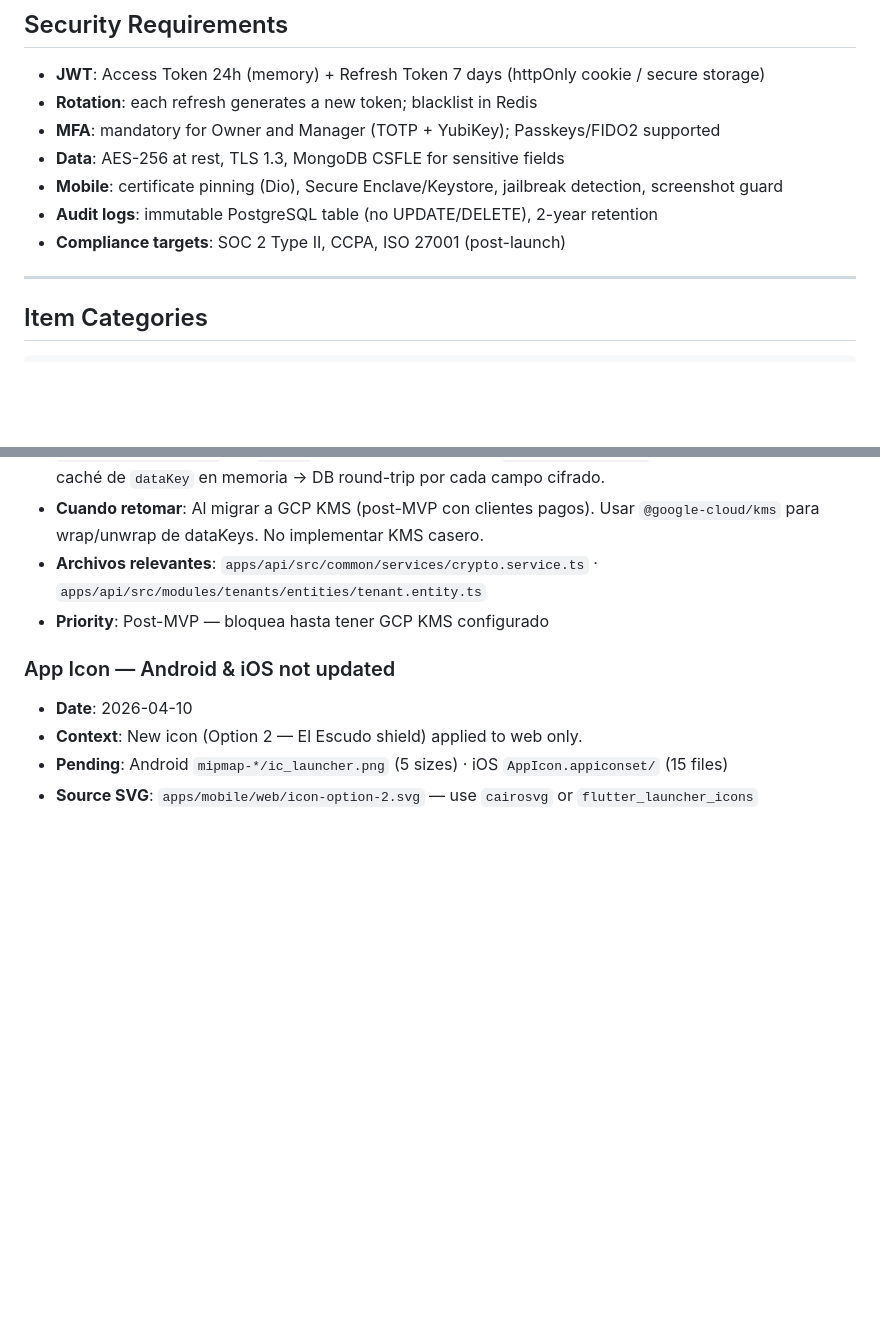
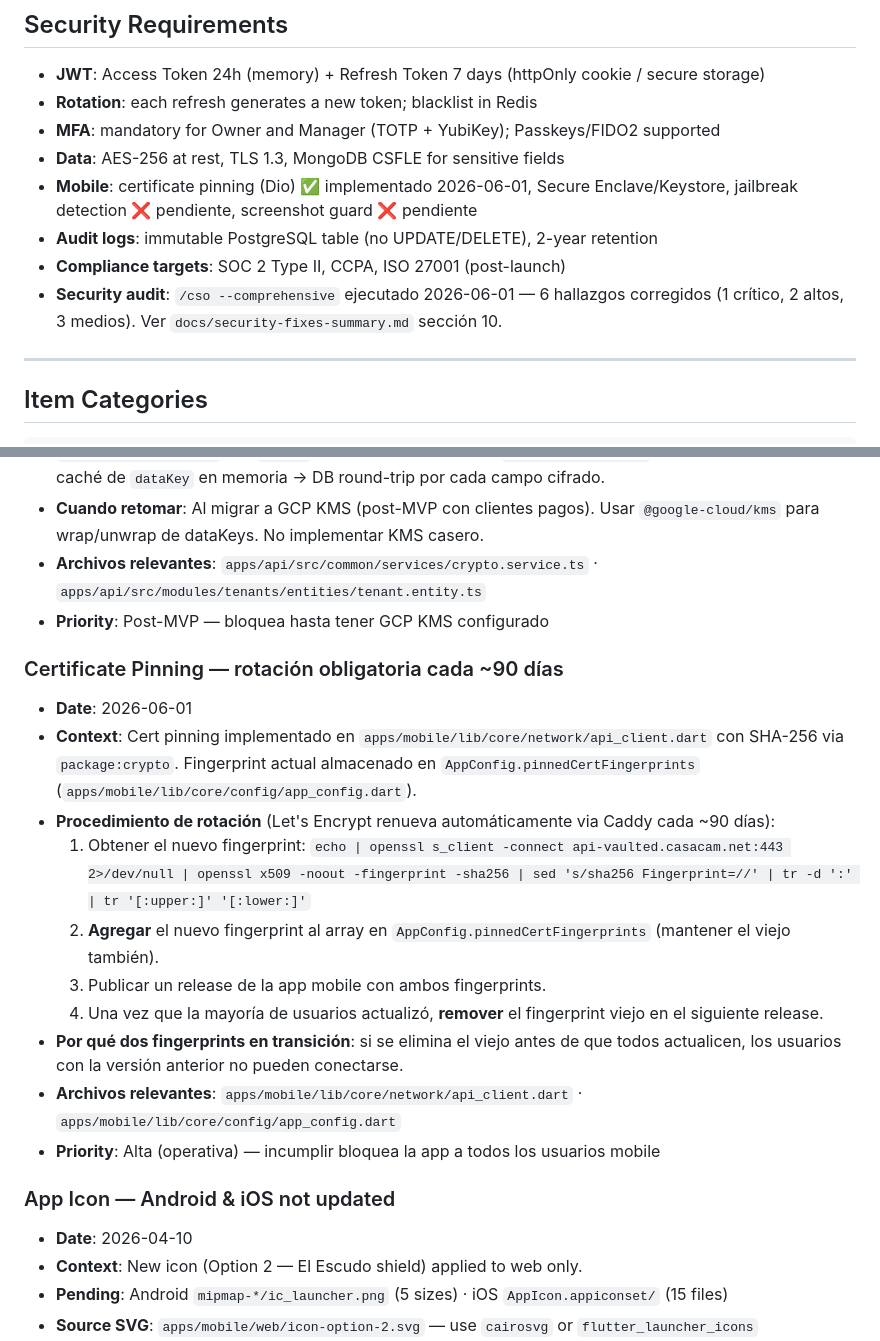
Before and after one commit to frpatino6/vaulted, a Markdown page: CLAUDE.md, 2 parts joined by grey strips. Drawn GitHub-style; blank space fills up the shorter version.

```diff
--- a/CLAUDE.md
+++ b/CLAUDE.md
@@ -83,9 +83,10 @@ Guest    → temporary access with expiration date
 - **Rotation**: each refresh generates a new token; blacklist in Redis
 - **MFA**: mandatory for Owner and Manager (TOTP + YubiKey); Passkeys/FIDO2 supported
 - **Data**: AES-256 at rest, TLS 1.3, MongoDB CSFLE for sensitive fields
-- **Mobile**: certificate pinning (Dio), Secure Enclave/Keystore, jailbreak detection, screenshot guard
+- **Mobile**: certificate pinning (Dio) ✅ implementado 2026-06-01, Secure Enclave/Keystore, jailbreak detection ❌ pendiente, screenshot guard ❌ pendiente
 - **Audit logs**: immutable PostgreSQL table (no UPDATE/DELETE), 2-year retention
 - **Compliance targets**: SOC 2 Type II, CCPA, ISO 27001 (post-launch)
+- **Security audit**: `/cso --comprehensive` ejecutado 2026-06-01 — 6 hallazgos corregidos (1 crítico, 2 altos, 3 medios). Ver `docs/security-fixes-summary.md` sección 10.
 
 ---
 
@@ -449,6 +450,18 @@ Skills available via `/skill-name` in Claude Code:
 - **Archivos relevantes**: `apps/api/src/common/services/crypto.service.ts` · `apps/api/src/modules/tenants/entities/tenant.entity.ts`
 - **Priority**: Post-MVP — bloquea hasta tener GCP KMS configurado
 
+### Certificate Pinning — rotación obligatoria cada ~90 días
+- **Date**: 2026-06-01
+- **Context**: Cert pinning implementado en `apps/mobile/lib/core/network/api_client.dart` con SHA-256 via `package:crypto`. Fingerprint actual almacenado en `AppConfig.pinnedCertFingerprints` (`apps/mobile/lib/core/config/app_config.dart`).
+- **Procedimiento de rotación** (Let's Encrypt renueva automáticamente via Caddy cada ~90 días):
+  1. Obtener el nuevo fingerprint: `echo | openssl s_client -connect api-vaulted.casacam.net:443 2>/dev/null | openssl x509 -noout -fingerprint -sha256 | sed 's/sha256 Fingerprint=//' | tr -d ':' | tr '[:upper:]' '[:lower:]'`
+  2. **Agregar** el nuevo fingerprint al array en `AppConfig.pinnedCertFingerprints` (mantener el viejo también).
+  3. Publicar un release de la app mobile con ambos fingerprints.
+  4. Una vez que la mayoría de usuarios actualizó, **remover** el fingerprint viejo en el siguiente release.
+- **Por qué dos fingerprints en transición**: si se elimina el viejo antes de que todos actualicen, los usuarios con la versión anterior no pueden conectarse.
+- **Archivos relevantes**: `apps/mobile/lib/core/network/api_client.dart` · `apps/mobile/lib/core/config/app_config.dart`
+- **Priority**: Alta (operativa) — incumplir bloquea la app a todos los usuarios mobile
+
 ### App Icon — Android & iOS not updated
 - **Date**: 2026-04-10
 - **Context**: New icon (Option 2 — El Escudo shield) applied to web only.
```
Also changed, not shown: docs/security-fixes-summary.md (+42 -5 lines).
